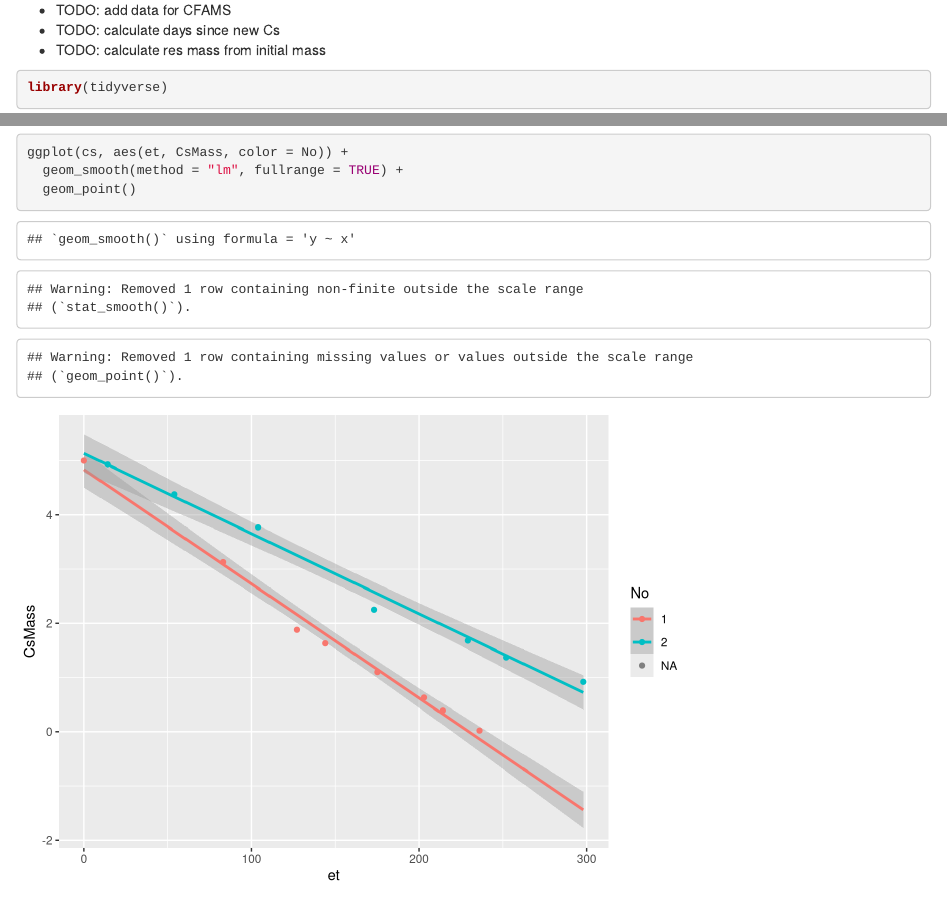
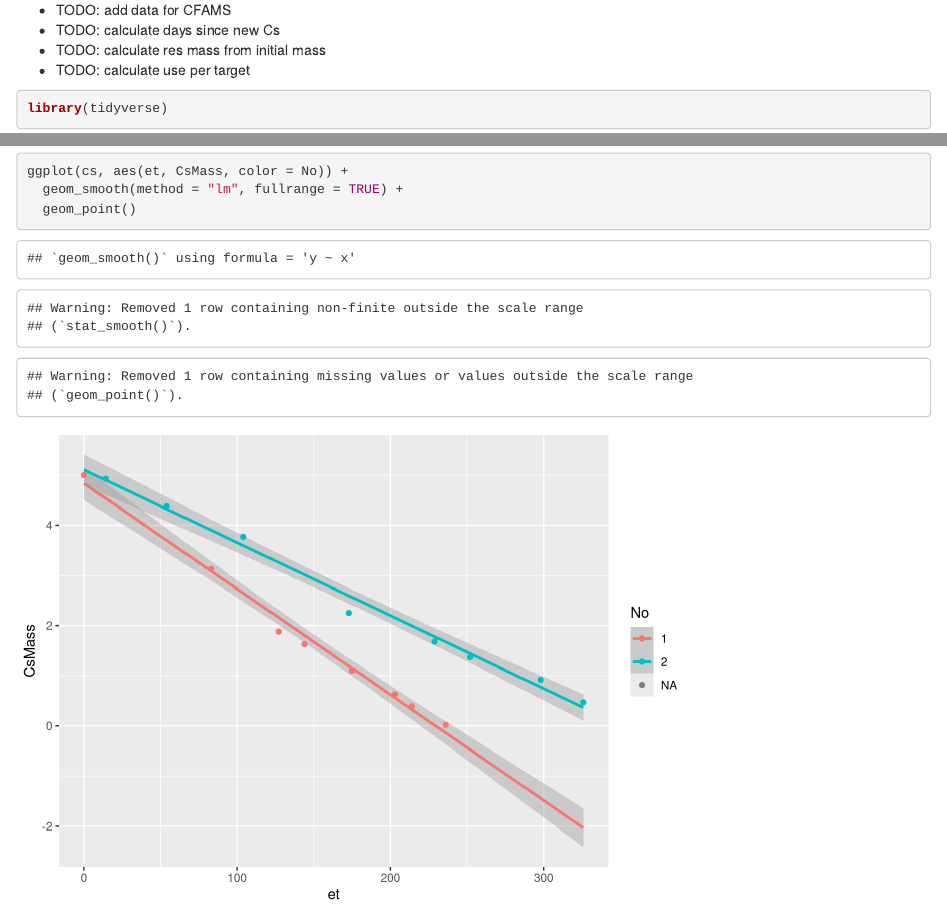
Before and after one commit to blongworth/cesiumUse, an R Markdown document (cesiumUse.Rmd): the page in a window 1100 px wide, from 100 px down, and a second part further down, joined at a grey line. Rendered offline with R 4.5, knitr and Pandoc, with nearby package versions.

Commit message:
update data

````diff
--- a/cesium.csv
+++ b/cesium.csv
@@ -15,3 +15,4 @@ Date,Mass,NewCs,Notes
 10/25/17,394.98,F
 11/17/17,394.67,F
 01/02/18,394.22,F
+01/30/18,393.77,F
--- a/cesiumUse.Rmd
+++ b/cesiumUse.Rmd
@@ -1,6 +1,8 @@
 ---
 title: "Cesium Use plots"
-output: html_notebook
+output:
+  html_document:
+    df_print: paged
 ---
 
 Plot and predict Cesium use based on resevoir mass.
@@ -8,6 +10,8 @@ Plot and predict Cesium use based on resevoir mass.
 * TODO: add data for CFAMS
 * TODO: calculate days since new Cs
 * TODO: calculate res mass from initial mass
+* TODO: calculate use per target
+
 
 ```{r}
 library(tidyverse)
````
